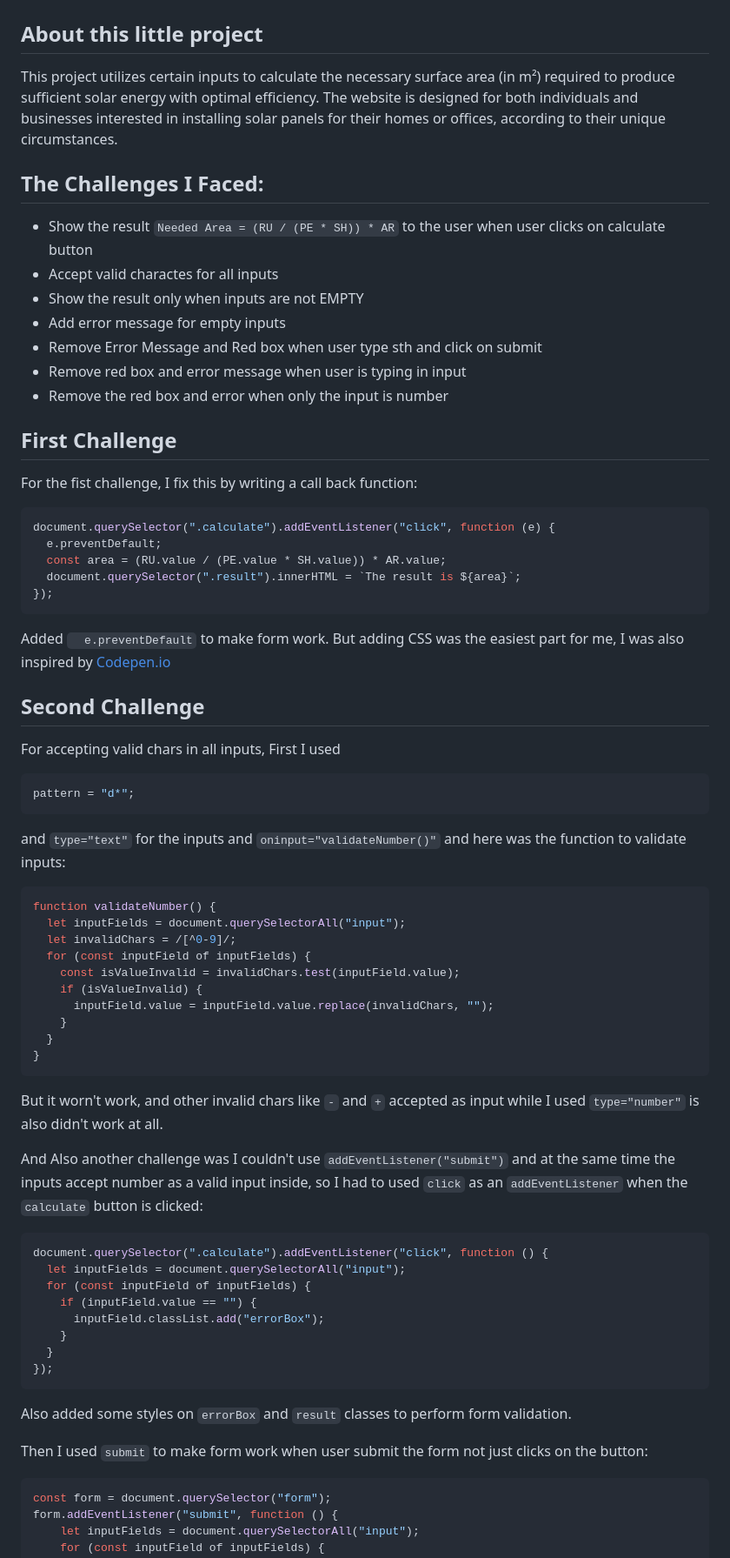
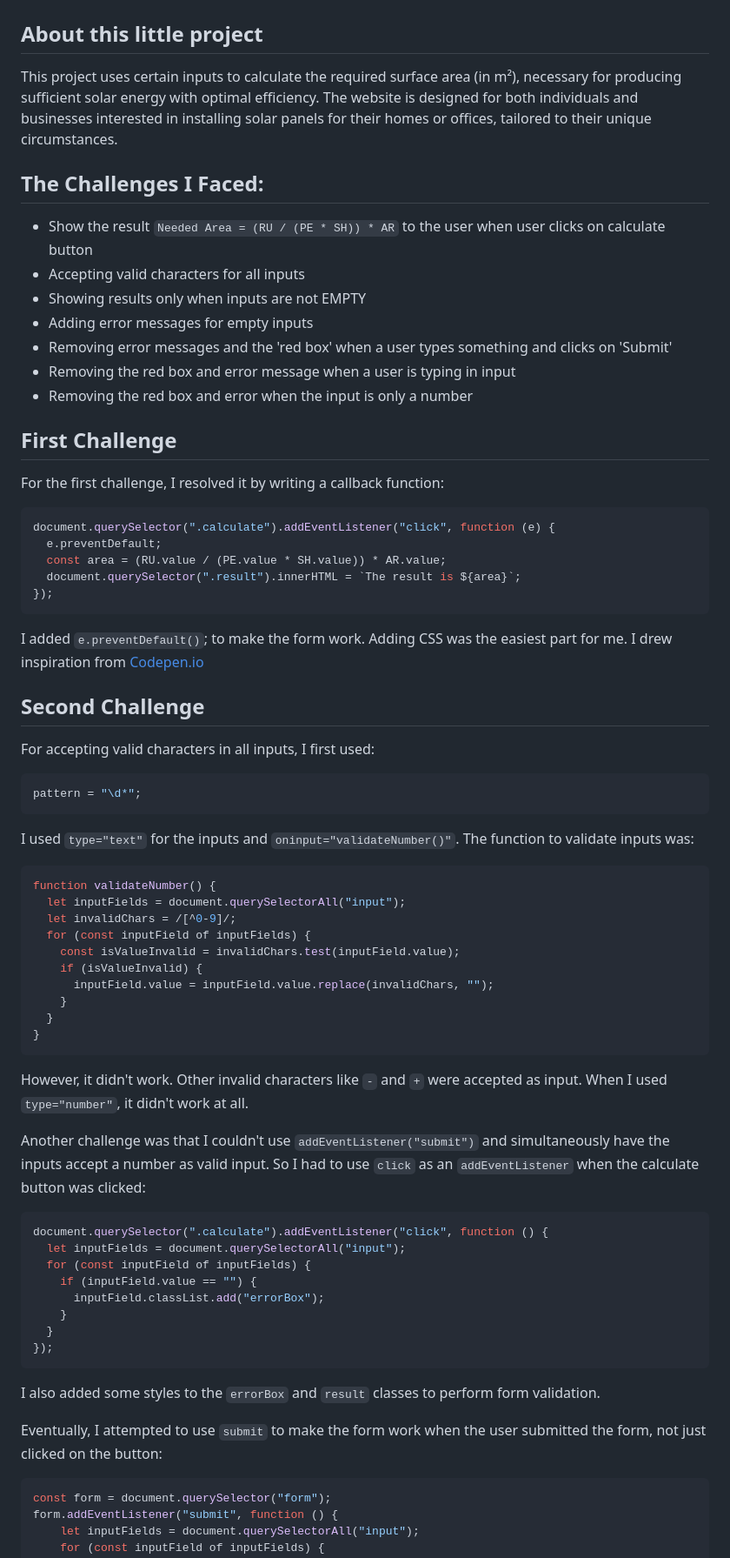
Before and after one commit to tannazma/prework, a Markdown page: README.md, the part around the change printed below. Shown: that part at 87% size. GitHub-like rendering.

Commit message:
correct some text gramatically

````diff
--- a/README.md
+++ b/README.md
@@ -2,22 +2,21 @@
 
 ## About this little project
 
-This project utilizes certain inputs to calculate the necessary surface area (in m²) required to produce sufficient solar energy with optimal efficiency. The website is designed for both individuals and businesses interested in installing solar panels for their homes or offices, according to their unique circumstances.
+This project uses certain inputs to calculate the required surface area (in m²), necessary for producing sufficient solar energy with optimal efficiency. The website is designed for both individuals and businesses interested in installing solar panels for their homes or offices, tailored to their unique circumstances.
 
 ## The Challenges I Faced:
 
 - Show the result `Needed Area = (RU / (PE * SH)) * AR` to the user when user clicks on calculate button
-- Accept valid charactes for all inputs
-- Show the result only when inputs are not EMPTY
-- Add error message for empty inputs
-- Remove Error Message and Red box when user type sth and click on submit
-- Remove red box and error message when user is typing in input
-- Remove the red box and error when only the input is number
-
+- Accepting valid characters for all inputs
+- Showing results only when inputs are not EMPTY
+- Adding error messages for empty inputs
+- Removing error messages and the 'red box' when a user types something and clicks on 'Submit'
+- Removing the red box and error message when a user is typing in input
+- Removing the red box and error when the input is only a number
 
 ## First Challenge
 
-For the fist challenge, I fix this by writing a call back function:
+For the first challenge, I resolved it by writing a callback function:
 
 ```js
 document.querySelector(".calculate").addEventListener("click", function (e) {
@@ -27,17 +26,17 @@ document.querySelector(".calculate").addEventListener("click", function (e) {
 });
 ```
 
-Added `  e.preventDefault` to make form work. But adding CSS was the easiest part for me, I was also inspired by [Codepen.io](https://codepen.io/)
+I added `e.preventDefault()`; to make the form work. Adding CSS was the easiest part for me. I drew inspiration from [Codepen.io](https://codepen.io/)
 
 ## Second Challenge
 
-For accepting valid chars in all inputs, First I used
+For accepting valid characters in all inputs, I first used:
 
 ```js
-pattern = "d*";
+pattern = "\d*";
 ```
 
-and `type="text"` for the inputs and `oninput="validateNumber()"` and here was the function to validate inputs:
+I used `type="text"` for the inputs and `oninput="validateNumber()"`. The function to validate inputs was:
 
 ```js
 function validateNumber() {
@@ -52,9 +51,9 @@ function validateNumber() {
 }
 ```
 
-But it worn't work, and other invalid chars like `-` and `+` accepted as input while I used `type="number"` is also didn't work at all.
+However, it didn't work. Other invalid characters like `-` and `+` were accepted as input. When I used `type="number"`, it didn't work at all.
 
-And Also another challenge was I couldn't use `addEventListener("submit")` and at the same time the inputs accept number as a valid input inside, so I had to used `click` as an `addEventListener` when the `calculate` button is clicked:
+Another challenge was that I couldn't use `addEventListener("submit")` and simultaneously have the inputs accept a number as valid input. So I had to use `click` as an `addEventListener` when the calculate button was clicked:
 
 ```js
 document.querySelector(".calculate").addEventListener("click", function () {
@@ -67,9 +66,9 @@ document.querySelector(".calculate").addEventListener("click", function () {
 });
 ```
 
-Also added some styles on `errorBox` and `result` classes to perform form validation.
+I also added some styles to the `errorBox` and `result` classes to perform form validation.
 
-Then I used `submit` to make form work when user submit the form not just clicks on the button:
+Eventually, I attempted to use `submit` to make the form work when the user submitted the form, not just clicked on the button:
 
 ```js
 const form = document.querySelector("form");
````
Also changed, not shown: other parts of README.md (+13 -10 lines).
